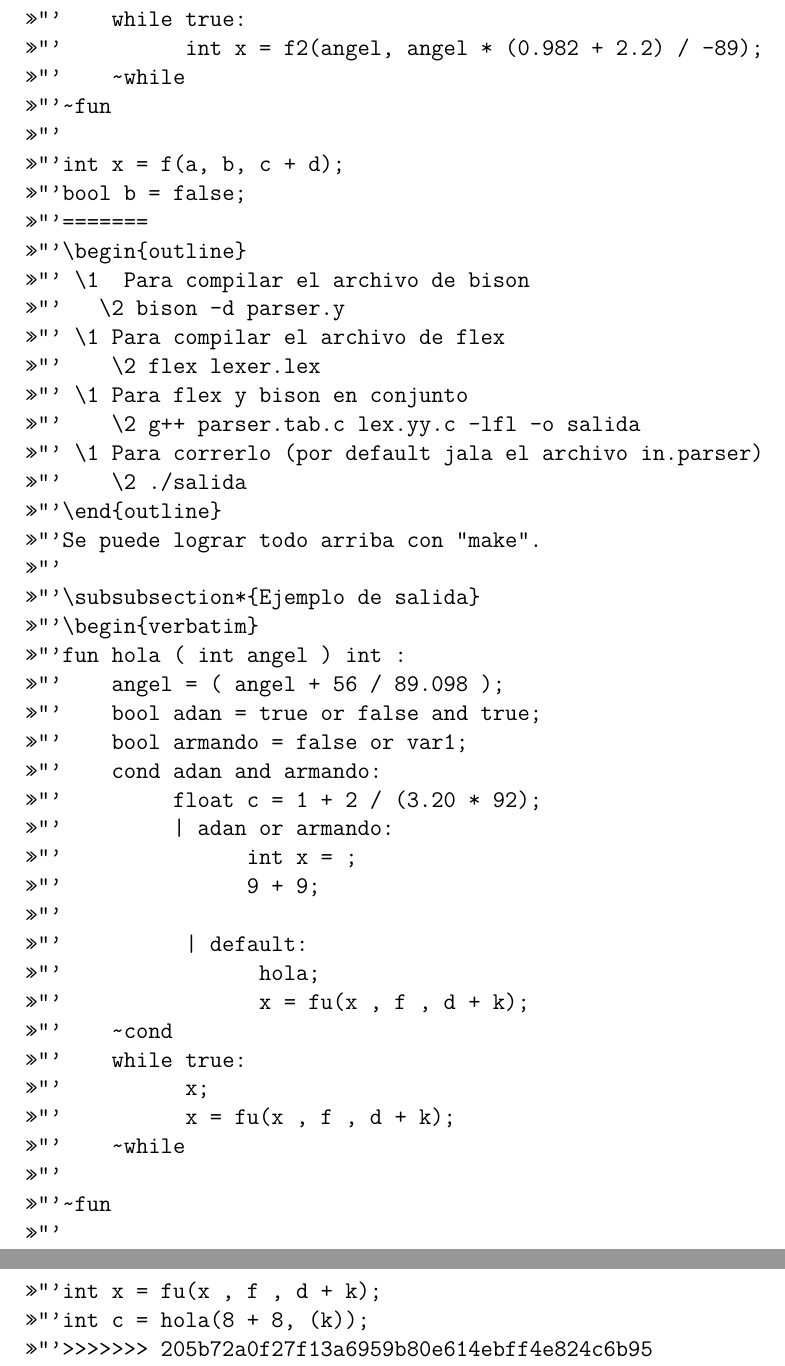
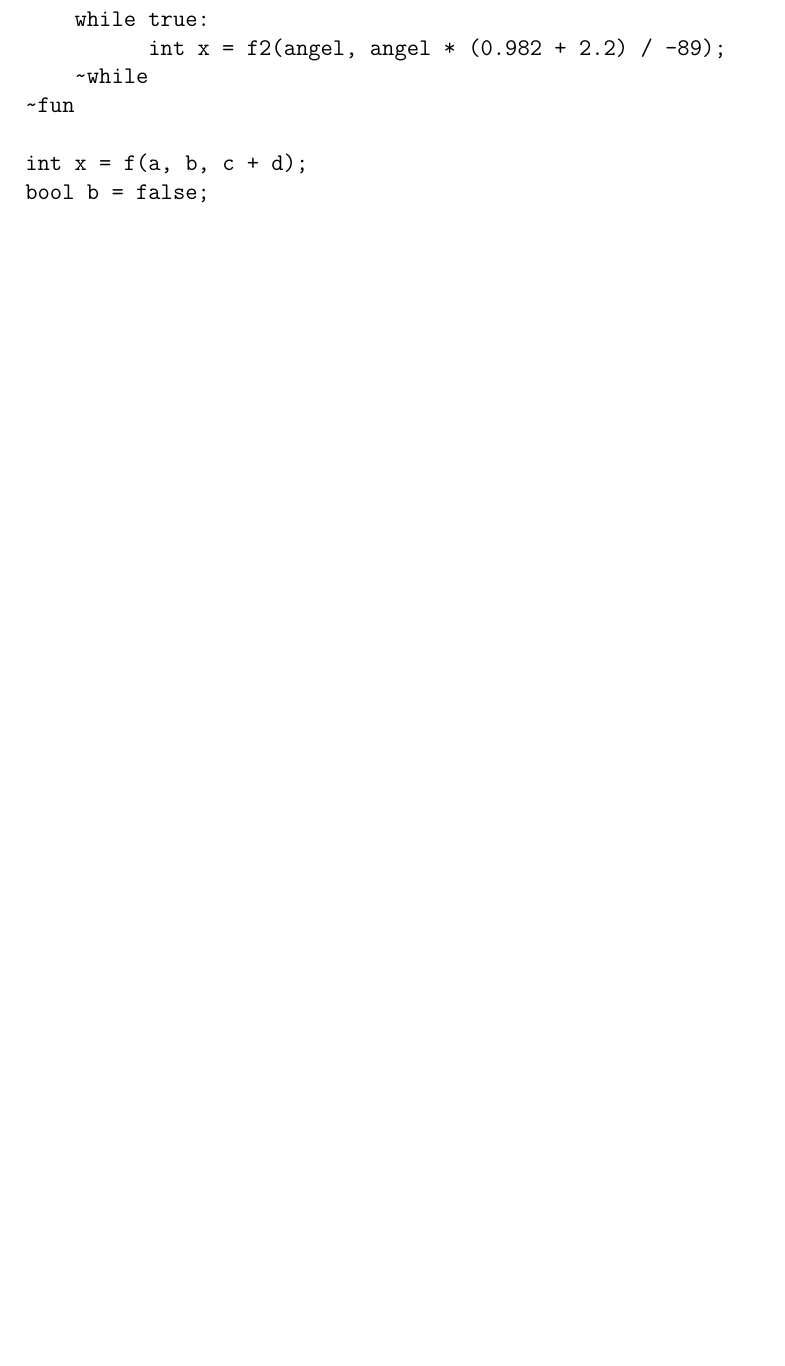
Before and after one commit to andreagonz/compilamigos, a LaTeX document (proyecto1/Proyecto.tex): two parts of pages 6 and 7 of 7 before the commit and part of page 5 of 5 after it, the two joined at a grey line, cut so that both start at the same text, the shorter picture padded with empty space. Compiled offline with pdfLaTeX.

Commit message:
hubo un merge raro

```diff
--- a/proyecto1/Proyecto.tex
+++ b/proyecto1/Proyecto.tex
@@ -197,44 +165,5 @@ fun hola ( int angel ) int :
 
 int x = f(a, b, c + d);
 bool b = false;
-=======
-\begin{outline}
- \1  Para compilar el archivo de bison
-   \2 bison -d parser.y
- \1 Para compilar el archivo de flex
-    \2 flex lexer.lex
- \1 Para flex y bison en conjunto
-    \2 g++ parser.tab.c lex.yy.c -lfl -o salida
- \1 Para correrlo (por default jala el archivo in.parser)
-    \2 ./salida
-\end{outline}
-Se puede lograr todo arriba con "make".
-
-\subsubsection*{Ejemplo de salida}
-\begin{verbatim}
-fun hola ( int angel ) int :
-    angel = ( angel + 56 / 89.098 );
-    bool adan = true or false and true;
-    bool armando = false or var1;
-    cond adan and armando:
-         float c = 1 + 2 / (3.20 * 92);
-         | adan or armando:
-               int x = ;
-               9 + 9;
-
-          | default:
-                hola;
-                x = fu(x , f , d + k);
-    ~cond
-    while true:
-          x;
-          x = fu(x , f , d + k);
-    ~while
-
-~fun
-
-int x = fu(x , f , d + k);
-int c = hola(8 + 8, (k));
->>>>>>> 205b72a0f27f13a6959b80e614ebff4e824c6b95
 \end{verbatim}
 \end{document}
```
Also changed, not shown: proyecto1/Proyecto.tex (32 more changed lines).
